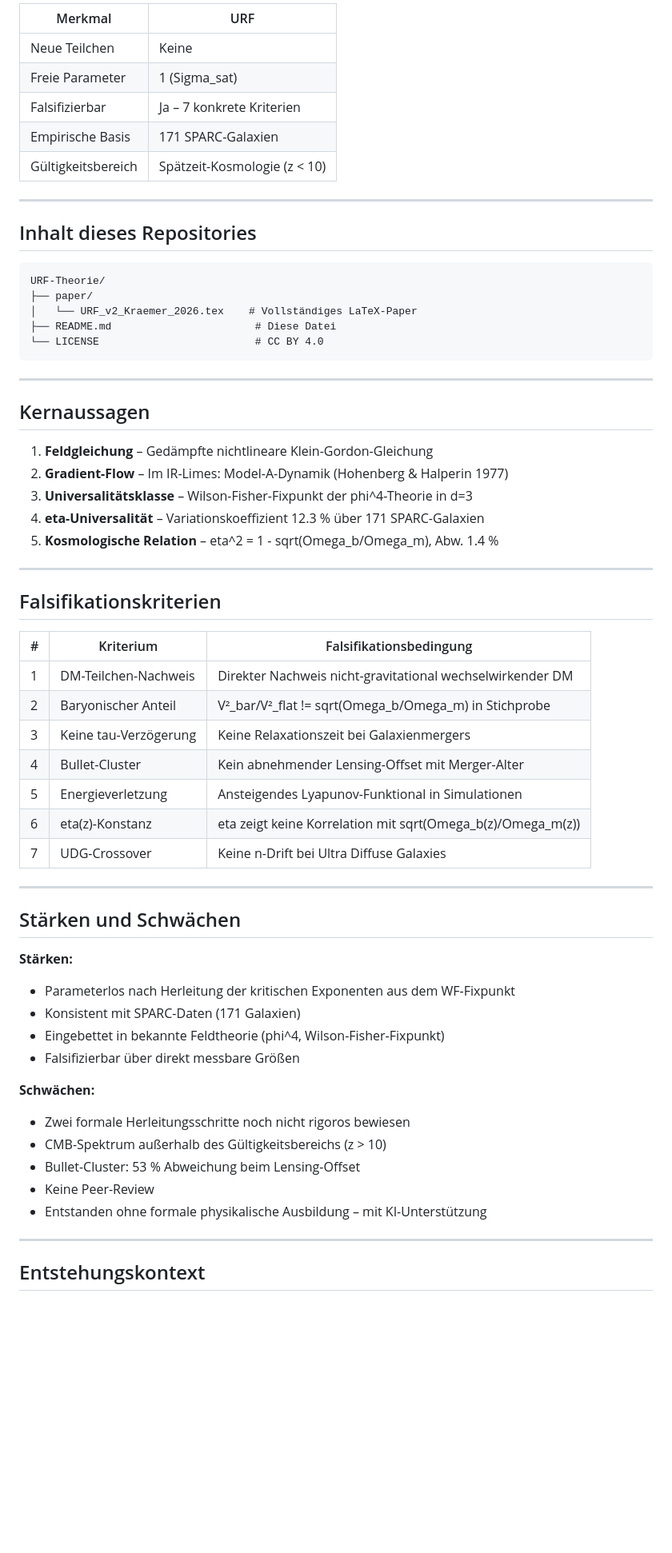
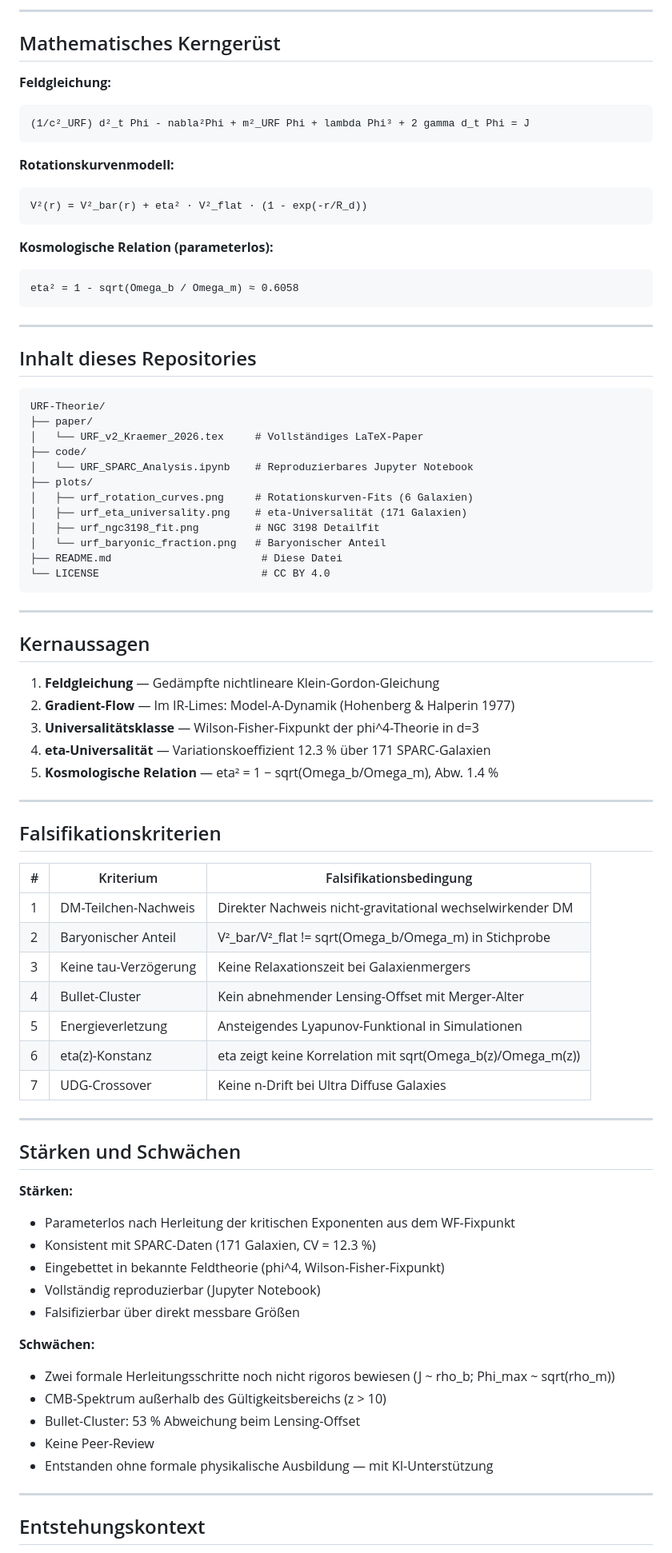
Before and after one commit to FizbanLP/URF-Theorie, a Markdown page: README.md, the part around one of its changes. Shown at 80% size. Rendered like a GitHub page; blank space fills up the shorter version.

Commit message:
docs: Update README with embedded plots and reproducibility section

````diff
--- a/README.md
+++ b/README.md
@@ -26,11 +90,19 @@ angetrieben wird und gravitativ wirkt – ohne selbst ein Teilchen zu sein.
 
-| Merkmal              | URF                              |
-|----------------------|----------------------------------|
-| Neue Teilchen        | Keine                            |
-| Freie Parameter      | 1 (Sigma_sat)                    |
-| Falsifizierbar       | Ja – 7 konkrete Kriterien        |
-| Empirische Basis     | 171 SPARC-Galaxien               |
-| Gültigkeitsbereich   | Spätzeit-Kosmologie (z < 10)     |
+---
+
+## Mathematisches Kerngerüst
+
+**Feldgleichung:**
+
+    (1/c²_URF) d²_t Phi - nabla²Phi + m²_URF Phi + lambda Phi³ + 2 gamma d_t Phi = J
+
+**Rotationskurvenmodell:**
+
+    V²(r) = V²_bar(r) + eta² · V²_flat · (1 - exp(-r/R_d))
+
+**Kosmologische Relation (parameterlos):**
+
+    eta² = 1 - sqrt(Omega_b / Omega_m) ≈ 0.6058
 
 ---
 
@@ -39,34 +111,41 @@ angetrieben wird und gravitativ wirkt – ohne selbst ein Teilchen zu sein.
 ```
 URF-Theorie/
 ├── paper/
-│   └── URF_v2_Kraemer_2026.tex    # Vollständiges LaTeX-Paper
-├── README.md                       # Diese Datei
-└── LICENSE                         # CC BY 4.0
+│   └── URF_v2_Kraemer_2026.tex     # Vollständiges LaTeX-Paper
+├── code/
+│   └── URF_SPARC_Analysis.ipynb    # Reproduzierbares Jupyter Notebook
+├── plots/
+│   ├── urf_rotation_curves.png     # Rotationskurven-Fits (6 Galaxien)
+│   ├── urf_eta_universality.png    # eta-Universalität (171 Galaxien)
+│   ├── urf_ngc3198_fit.png         # NGC 3198 Detailfit
+│   └── urf_baryonic_fraction.png   # Baryonischer Anteil
+├── README.md                        # Diese Datei
+└── LICENSE                          # CC BY 4.0
 ```
 
 ---
 
 ## Kernaussagen
 
-1. **Feldgleichung** – Gedämpfte nichtlineare Klein-Gordon-Gleichung
-2. **Gradient-Flow** – Im IR-Limes: Model-A-Dynamik (Hohenberg & Halperin 1977)
-3. **Universalitätsklasse** – Wilson-Fisher-Fixpunkt der phi^4-Theorie in d=3
-4. **eta-Universalität** – Variationskoeffizient 12.3 % über 171 SPARC-Galaxien
-5. **Kosmologische Relation** – eta^2 = 1 - sqrt(Omega_b/Omega_m), Abw. 1.4 %
+1. **Feldgleichung** — Gedämpfte nichtlineare Klein-Gordon-Gleichung
+2. **Gradient-Flow** — Im IR-Limes: Model-A-Dynamik (Hohenberg & Halperin 1977)
+3. **Universalitätsklasse** — Wilson-Fisher-Fixpunkt der phi^4-Theorie in d=3
+4. **eta-Universalität** — Variationskoeffizient 12.3 % über 171 SPARC-Galaxien
+5. **Kosmologische Relation** — eta² = 1 − sqrt(Omega_b/Omega_m), Abw. 1.4 %
 
 ---
 
 ## Falsifikationskriterien
 
-| # | Kriterium               | Falsifikationsbedingung                                     |
-|---|-------------------------|-------------------------------------------------------------|
-| 1 | DM-Teilchen-Nachweis    | Direkter Nachweis nicht-gravitational wechselwirkender DM   |
-| 2 | Baryonischer Anteil     | V²_bar/V²_flat != sqrt(Omega_b/Omega_m) in Stichprobe      |
-| 3 | Keine tau-Verzögerung   | Keine Relaxationszeit bei Galaxienmergers                   |
-| 4 | Bullet-Cluster          | Kein abnehmender Lensing-Offset mit Merger-Alter            |
-| 5 | Energieverletzung       | Ansteigendes Lyapunov-Funktional in Simulationen            |
+| # | Kriterium               | Falsifikationsbedingung                                      |
+|---|-------------------------|--------------------------------------------------------------|
+| 1 | DM-Teilchen-Nachweis    | Direkter Nachweis nicht-gravitational wechselwirkender DM    |
+| 2 | Baryonischer Anteil     | V²_bar/V²_flat != sqrt(Omega_b/Omega_m) in Stichprobe       |
+| 3 | Keine tau-Verzögerung   | Keine Relaxationszeit bei Galaxienmergers                    |
+| 4 | Bullet-Cluster          | Kein abnehmender Lensing-Offset mit Merger-Alter             |
+| 5 | Energieverletzung       | Ansteigendes Lyapunov-Funktional in Simulationen             |
 | 6 | eta(z)-Konstanz         | eta zeigt keine Korrelation mit sqrt(Omega_b(z)/Omega_m(z)) |
-| 7 | UDG-Crossover           | Keine n-Drift bei Ultra Diffuse Galaxies                    |
+| 7 | UDG-Crossover           | Keine n-Drift bei Ultra Diffuse Galaxies                     |
 
 ---
 
@@ -74,16 +153,17 @@ URF-Theorie/
 
 **Stärken:**
 - Parameterlos nach Herleitung der kritischen Exponenten aus dem WF-Fixpunkt
-- Konsistent mit SPARC-Daten (171 Galaxien)
+- Konsistent mit SPARC-Daten (171 Galaxien, CV = 12.3 %)
 - Eingebettet in bekannte Feldtheorie (phi^4, Wilson-Fisher-Fixpunkt)
+- Vollständig reproduzierbar (Jupyter Notebook)
 - Falsifizierbar über direkt messbare Größen
 
 **Schwächen:**
-- Zwei formale Herleitungsschritte noch nicht rigoros bewiesen
+- Zwei formale Herleitungsschritte noch nicht rigoros bewiesen (J ~ rho_b; Phi_max ~ sqrt(rho_m))
 - CMB-Spektrum außerhalb des Gültigkeitsbereichs (z > 10)
 - Bullet-Cluster: 53 % Abweichung beim Lensing-Offset
 - Keine Peer-Review
-- Entstanden ohne formale physikalische Ausbildung – mit KI-Unterstützung
+- Entstanden ohne formale physikalische Ausbildung — mit KI-Unterstützung
 
 ---
 
````
Also changed, not shown: other parts of README.md (+81 -9 lines).
